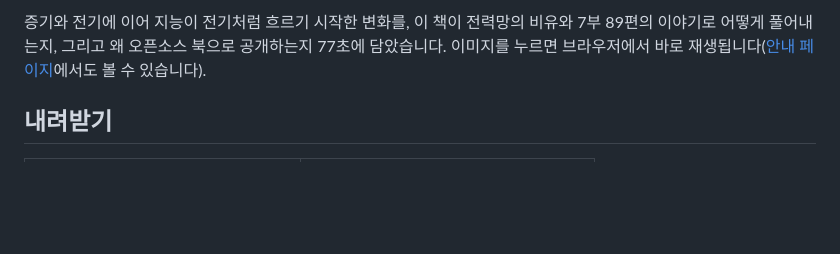
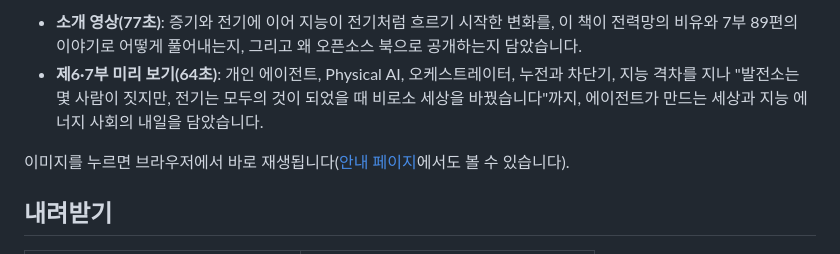
Before and after one commit to hollobit/ai-native, a Markdown page: README.md, the part around one of its changes. GitHub-like rendering; blank space fills up the shorter version.

Commit message:
docs: 제6·7부 미리 보기 영상(64초)을 안내 페이지와 README에 추가
Co-Authored-By: Claude Opus 5.5 <noreply@anthropic.com>
Claude-Session: https://claude.ai/code/session_01B6TVK39k72tatZ9vuiQzXB

```diff
--- a/README.md
+++ b/README.md
@@ -20,5 +20,8 @@
 
-증기와 전기에 이어 지능이 전기처럼 흐르기 시작한 변화를, 이 책이 전력망의 비유와 7부 89편의 이야기로 어떻게 풀어내는지, 그리고 왜 오픈소스 북으로 공개하는지 77초에 담았습니다. 이미지를 누르면 브라우저에서 바로 재생됩니다([안내 페이지](https://hollobit.github.io/ai-native/#trailer)에서도 볼 수 있습니다).
+- **소개 영상(77초)**: 증기와 전기에 이어 지능이 전기처럼 흐르기 시작한 변화를, 이 책이 전력망의 비유와 7부 89편의 이야기로 어떻게 풀어내는지, 그리고 왜 오픈소스 북으로 공개하는지 담았습니다.
+- **제6·7부 미리 보기(64초)**: 개인 에이전트, Physical AI, 오케스트레이터, 누전과 차단기, 지능 격차를 지나 "발전소는 몇 사람이 짓지만, 전기는 모두의 것이 되었을 때 비로소 세상을 바꿨습니다"까지, 에이전트가 만드는 세상과 지능 에너지 사회의 내일을 담았습니다.
+
+이미지를 누르면 브라우저에서 바로 재생됩니다([안내 페이지](https://hollobit.github.io/ai-native/#trailer)에서도 볼 수 있습니다).
 
 ## 내려받기
 
```
Also changed, not shown: other parts of README.md (+1 -1 lines), site/trailer2-poster.jpg (added), trailer2.jpg (added), 2 other files.
